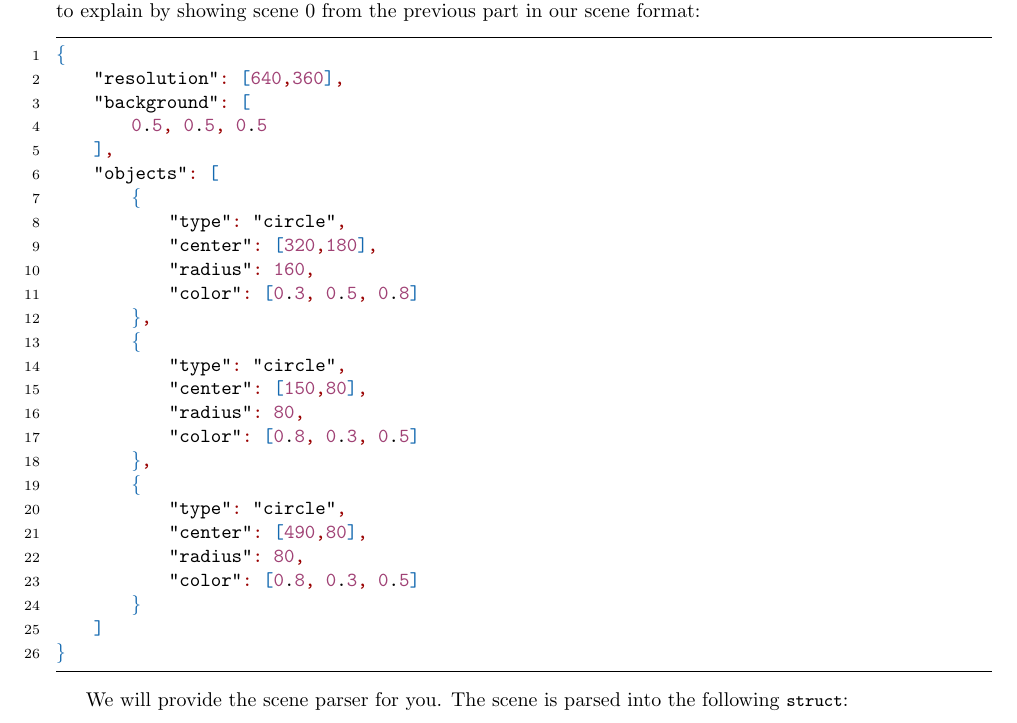
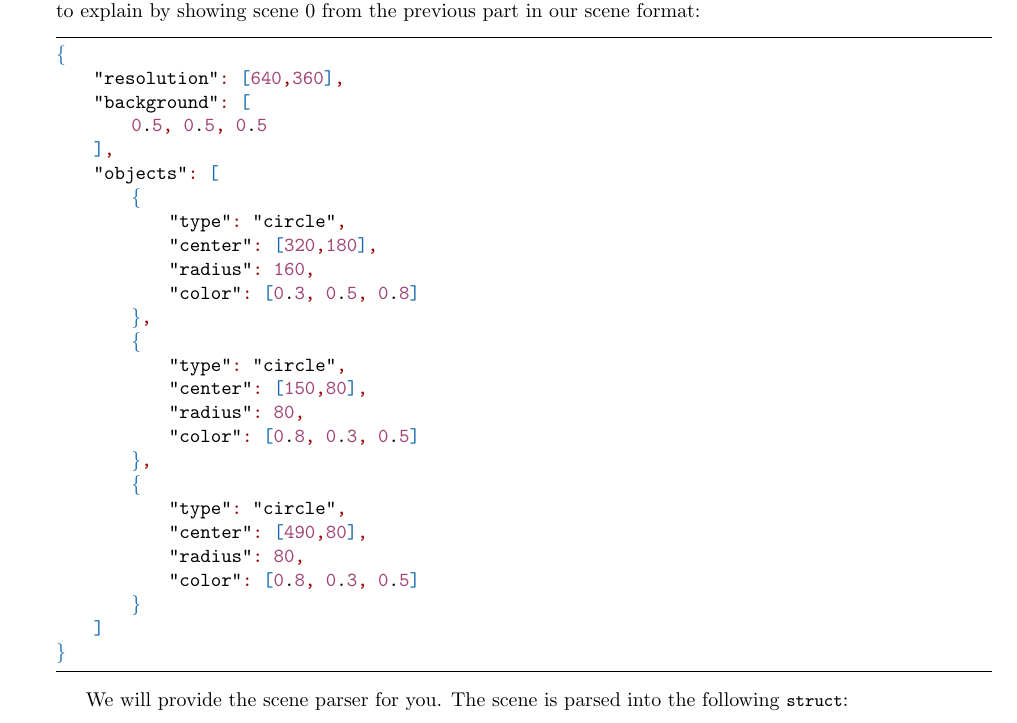
Before and after one commit to BachiLi/balboa_public, a LaTeX problem sheet (handouts/homework1.tex, which reads handouts/preamble.tex): part of page 6 of 8, cut so that both start at the same text. Compiled offline with pdfLaTeX.

Commit message:
Finetune json code highlighting style

```diff
--- a/handouts/preamble.tex
+++ b/handouts/preamble.tex
@@ -53,13 +53,13 @@
 
 \lstdefinelanguage{json}{
     basicstyle=\normalfont\ttfamily,
-    numbers=left,
     numberstyle=\scriptsize,
     stepnumber=1,
     numbersep=8pt,
     showstringspaces=false,
     breaklines=true,
     frame=lines,
+    tabsize=2,
     literate=
      *{0}{{{\color{numb}0}}}{1}
       {1}{{{\color{numb}1}}}{1}
```
